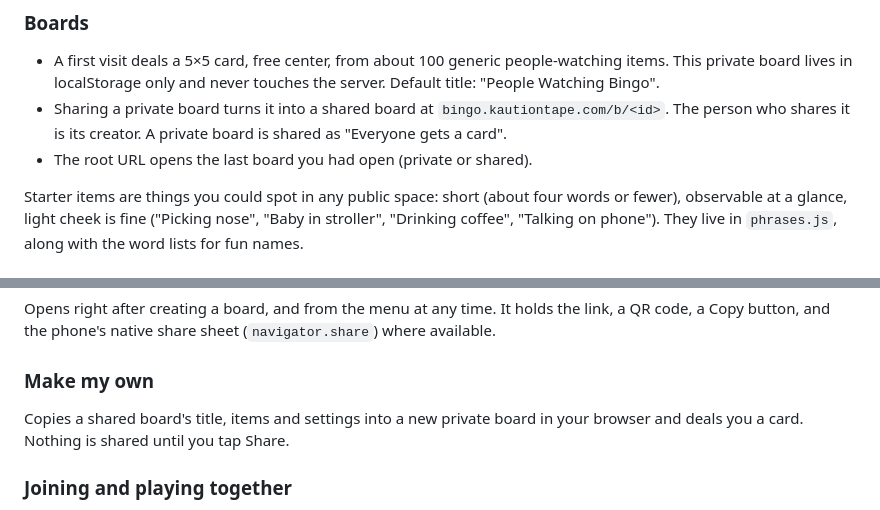
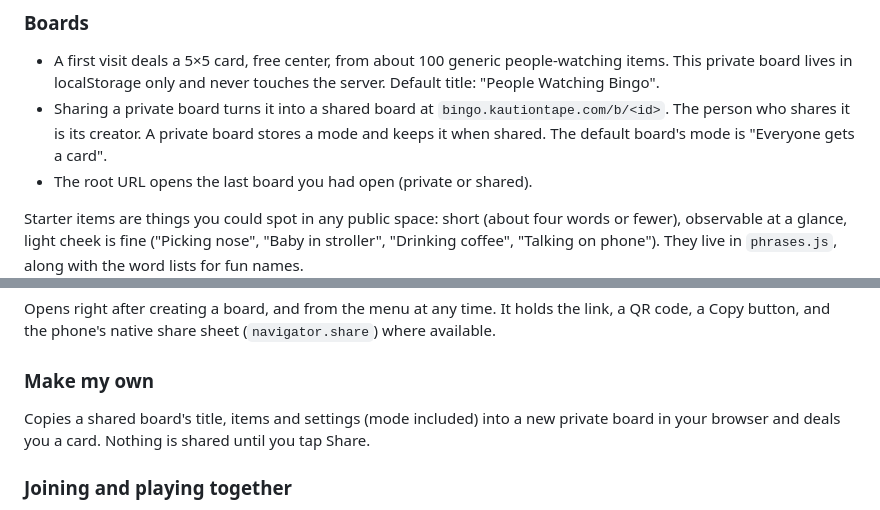
Before and after one commit to Kautiontape/bingo, a Markdown page: docs/design/2026-10-16-bingo.md, 2 parts joined by grey strips. GitHub-like rendering.

Commit message:
docs: Keep a board's mode through Make my own

```diff
--- a/docs/design/2026-10-16-bingo.md
+++ b/docs/design/2026-10-16-bingo.md
@@ -27,7 +27,8 @@ people-watching board, custom boards, and shared boards that several people play
 - A first visit deals a 5×5 card, free center, from about 100 generic people-watching items. This private board
   lives in localStorage only and never touches the server. Default title: "People Watching Bingo".
 - Sharing a private board turns it into a shared board at `bingo.kautiontape.com/b/<id>`. The person who shares it
-  is its creator. A private board is shared as "Everyone gets a card".
+  is its creator. A private board stores a mode and keeps it when shared. The default board's mode is "Everyone
+  gets a card".
 - The root URL opens the last board you had open (private or shared).
 
 Starter items are things you could spot in any public space: short (about four words or fewer), observable at a
@@ -79,7 +80,8 @@ and the phone's native share sheet (`navigator.share`) where available.
 
 ### Make my own
 
-Copies a shared board's title, items and settings into a new private board in your browser and deals you a card.
+Copies a shared board's title, items and settings (mode included) into a new private board in your browser and
+deals you a card.
 Nothing is shared until you tap Share.
 
 ### Joining and playing together
```
